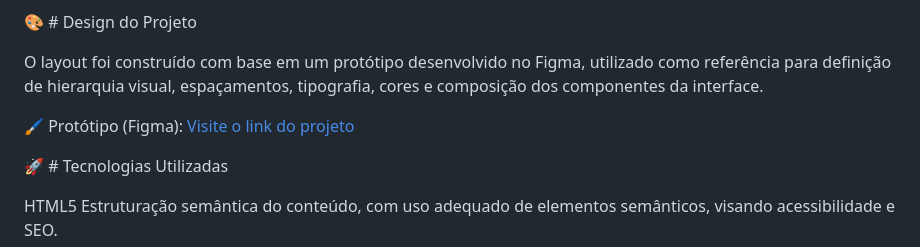
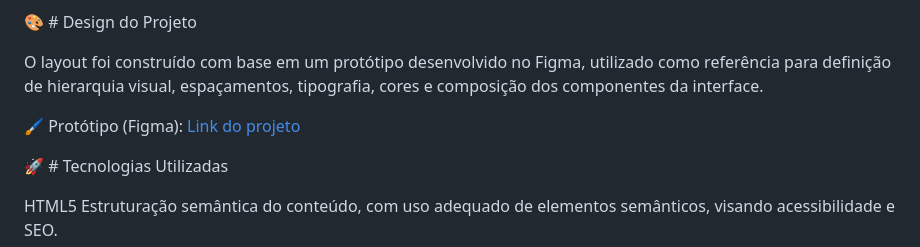
Before and after one commit to cesarlmoreira/Site-Jornada-viagens, a Markdown page: README.md, the part around the change. Rendered like a GitHub page.

```diff
--- a/README.md
+++ b/README.md
@@ -10,7 +10,7 @@ O objetivo foi implementar uma interface aderente a um protótipo de alta fideli
 
 O layout foi construído com base em um protótipo desenvolvido no Figma, utilizado como referência para definição de hierarquia visual, espaçamentos, tipografia, cores e composição dos componentes da interface.
 
-🖌️ Protótipo (Figma): [Visite o link do projeto](https://www.figma.com/design/TXnjaPMfJW0AriRTtxmEYG/Jornada-Viagens---Acervo--Fa%C3%A7a-uma-c%C3%B3pia-?node-id=0-1&p=f&t=1thmVfPRENOrp0ez-0)
+🖌️ Protótipo (Figma):  [Link do projeto](https://www.figma.com/design/TXnjaPMfJW0AriRTtxmEYG/Jornada-Viagens---Acervo--Fa%C3%A7a-uma-c%C3%B3pia-?node-id=0-1&p=f&t=1thmVfPRENOrp0ez-0)
 
 🚀 # Tecnologias Utilizadas
 
```
